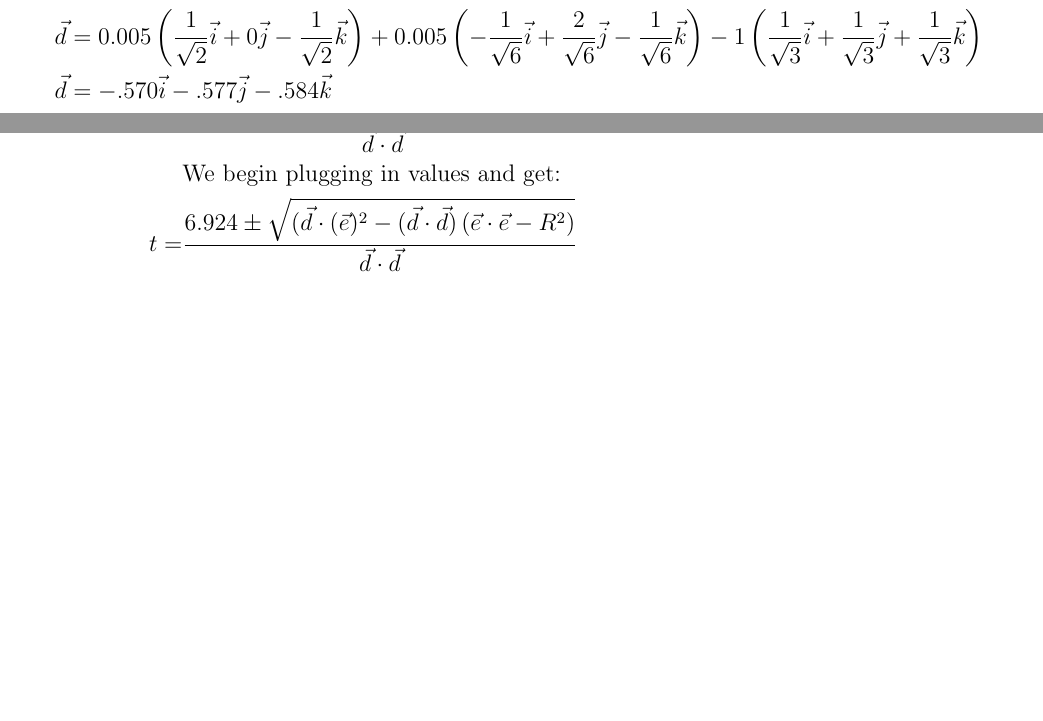
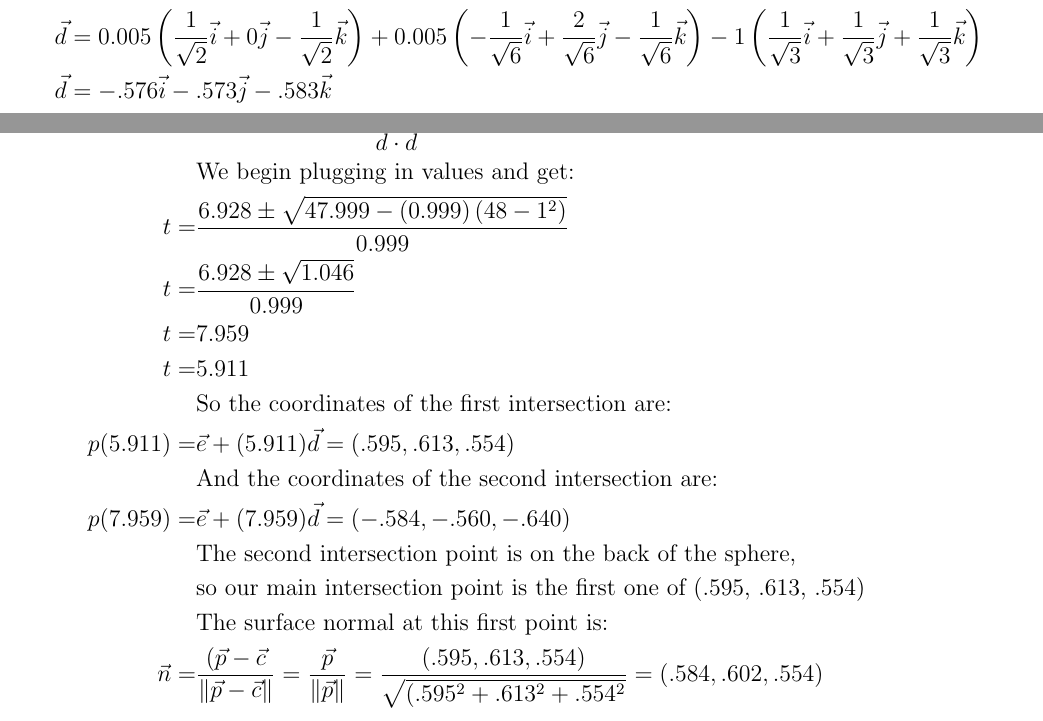
Before and after one commit to carmi/comp356, a LaTeX problem sheet (2a/hw2a.tex): two parts of pages 3 and 4 of 4, joined at a grey line, cut so that both start at the same text, the shorter picture padded with empty space. Compiled offline with pdfLaTeX.

Commit message:
finished 1-4

```diff
--- a/2a/hw2a.tex
+++ b/2a/hw2a.tex
@@ -90,7 +90,7 @@
         \begin{align*}
             \vec{d} &= (0.005, 0.005, -1) = 0.005\vec{u} + 0.005\vec{v} - 1\vec{w}\\
             \vec{d} &= 0.005\left( \frac{1}{\sqrt{2}}\vec{i} + 0\vec{j} -\frac{1}{\sqrt{2}}\vec{k} \right) + 0.005\left(-\frac{1}{\sqrt{6}}\vec{i} + \frac{2}{\sqrt{6}}\vec{j} -\frac{1}{\sqrt{6}}\vec{k} \right) - 1\left( \frac{1}{\sqrt{3}}\vec{i} + \frac{1}{\sqrt{3}}\vec{j} + \frac{1}{\sqrt{3}}\vec{k} \right)\\
-            \vec{d} &= -.570\vec{i} - .577\vec{j} -.584\vec{k}\\
+            \vec{d} &= -.576\vec{i} - .573\vec{j} -.583\vec{k}\\
     \end{align*}
 
     \item \textbf{Problem:} If $\vec{r}$ is the viewing ray through pixel (400, 300), at what time does $\vec{r}$ intersect the sphere centered at the origin with radius 1? What are the coordinates of the intersection point?  What is the surface normal at the intersection point?
@@ -100,7 +100,18 @@
             &\text{We note that $\vec{c}$ is at the origin so $\vec{e} - \vec{c} = \vec{e}$.}\\
             t =& \frac{-\vec{d}\cdot\vec{e} \pm \sqrt{(\vec{d}\cdot(\vec{e})^2 - (\vec{d}\cdot\vec{d})\left( \vec{e}\cdot\vec{e} - R^2 \right)}}{\vec{d}\cdot\vec{d}}\\
             &\text{We begin plugging in values and get:}\\
-            t =& \frac{6.924 \pm \sqrt{(\vec{d}\cdot(\vec{e})^2 - (\vec{d}\cdot\vec{d})\left( \vec{e}\cdot\vec{e} - R^2 \right)}}{\vec{d}\cdot\vec{d}}\\
+            t =& \frac{6.928 \pm \sqrt{47.999 - (0.999)\left( 48 - 1^2 \right)}}{0.999}\\
+            t =& \frac{6.928 \pm \sqrt{1.046}}{0.999}\\
+            t =& 7.959\\
+            t =& 5.911\\
+            &\text{So the coordinates of the first intersection are:}\\
+            p(5.911) =& \vec{e} + (5.911)\vec{d} = (.595, .613, .554)\\
+            &\text{And the coordinates of the second intersection are:}\\
+            p(7.959) =& \vec{e} + (7.959)\vec{d} = (-.584, -.560, -.640)\\
+            &\text{The second intersection point is on the back of the sphere,}\\
+            &\text{so our main intersection point is the first one of (.595, .613, .554)}\\
+            &\text{The surface normal at this first point is:}\\
+            \vec{n} =& \frac{(\vec{p} - \vec{c}}{\norm{\vec{p} - \vec{c}}} = \frac{\vec{p}}{\norm{\vec{p}}} = \frac{(.595, .613, .554)}{\sqrt{(.595^2 + .613^2 + .554^2}} = (.584, .602, .554)\\
         \end{align*}
 
 
```
